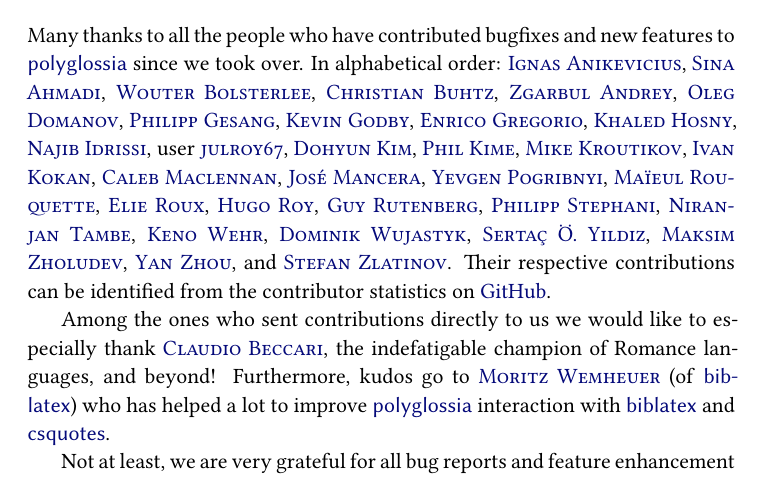
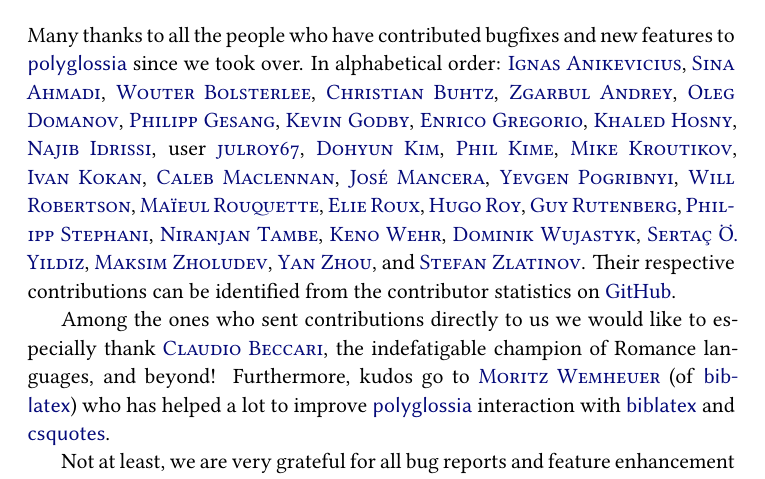
Before and after one commit to reutenauer/polyglossia, a LaTeX document (doc/polyglossia.tex): part of page 46 of 46, cut so that both start at the same text. Compiled offline with XeLaTeX; a missing font is replaced by an installed copy or a similar font.

Commit message:
Document \str_lower_case:n > \str_lowercase:n renaming
Also add Will to the credits

```diff
--- a/doc/polyglossia.tex
+++ b/doc/polyglossia.tex
@@ -2146,7 +2146,7 @@
 In alphabetical order: \TA{Ignas Anikevicius}, \TA{Sina Ahmadi}, \TA{Wouter Bolsterlee}, \TA{Christian Buhtz},
 \TA{Zgarbul Andrey}, \TA{Oleg Domanov}, \TA{Philipp Gesang}, \TA{Kevin Godby}, \TA{Enrico Gregorio},
 \TA{Khaled Hosny}, \TA{Najib Idrissi}, user \TA{julroy67}, \TA{Dohyun Kim}, \TA{Phil Kime}, \TA{Mike Kroutikov},
-\TA{Ivan Kokan}, \TA{Caleb Maclennan}, \TA{José Mancera}, \TA{Yevgen Pogribnyi}, \TA{Maïeul Rouquette},
+\TA{Ivan Kokan}, \TA{Caleb Maclennan}, \TA{José Mancera}, \TA{Yevgen Pogribnyi}, \TA{Will Robertson}, \TA{Maïeul Rouquette},
 \TA{Elie Roux}, \TA{Hugo Roy},  \TA{Guy Rutenberg}, \TA{Philipp Stephani}, \TA{Niranjan Tambe}, \TA{Keno Wehr},
 \TA{Dominik Wujastyk}, \TA{Sertaç Ö. Yıldız}, \TA{Maksim Zholudev}, \TA{Yan Zhou}, and \TA{Stefan Zlatinov}.
 Their respective contributions can be identified from the contributor statistics on
```
Also changed, not shown: 1 other file.
